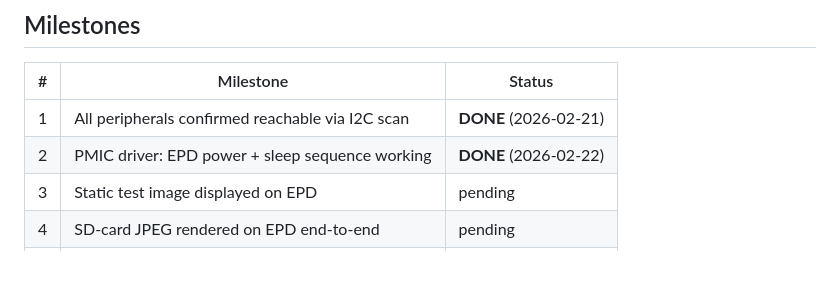
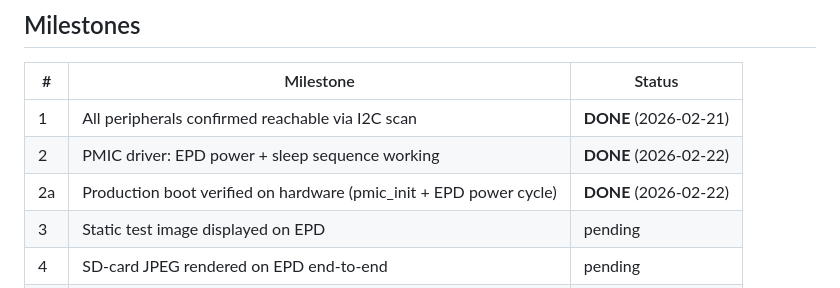
Before and after one commit to lukesmithuk/esp32-simple-picture-frame, a Markdown page: PLAN.md, the part around the change. Rendered like a GitHub page; blank space fills up the shorter version.

```diff
--- a/PLAN.md
+++ b/PLAN.md
@@ -70,6 +70,7 @@ Convert arbitrary images to the Spectra 6 6-colour palette for display.
 |---|-----------|--------|
 | 1 | All peripherals confirmed reachable via I2C scan | **DONE** (2026-02-21) |
 | 2 | PMIC driver: EPD power + sleep sequence working | **DONE** (2026-02-22) |
+| 2a | Production boot verified on hardware (pmic_init + EPD power cycle) | **DONE** (2026-02-22) |
 | 3 | Static test image displayed on EPD | pending |
 | 4 | SD-card JPEG rendered on EPD end-to-end | pending |
 | 5 | Device wakes, updates, sleeps reliably 10× in a row | pending |
```
Also changed, not shown: PROGRESS.md (+63 -0 lines), TODO.md (+13 -1 lines).
